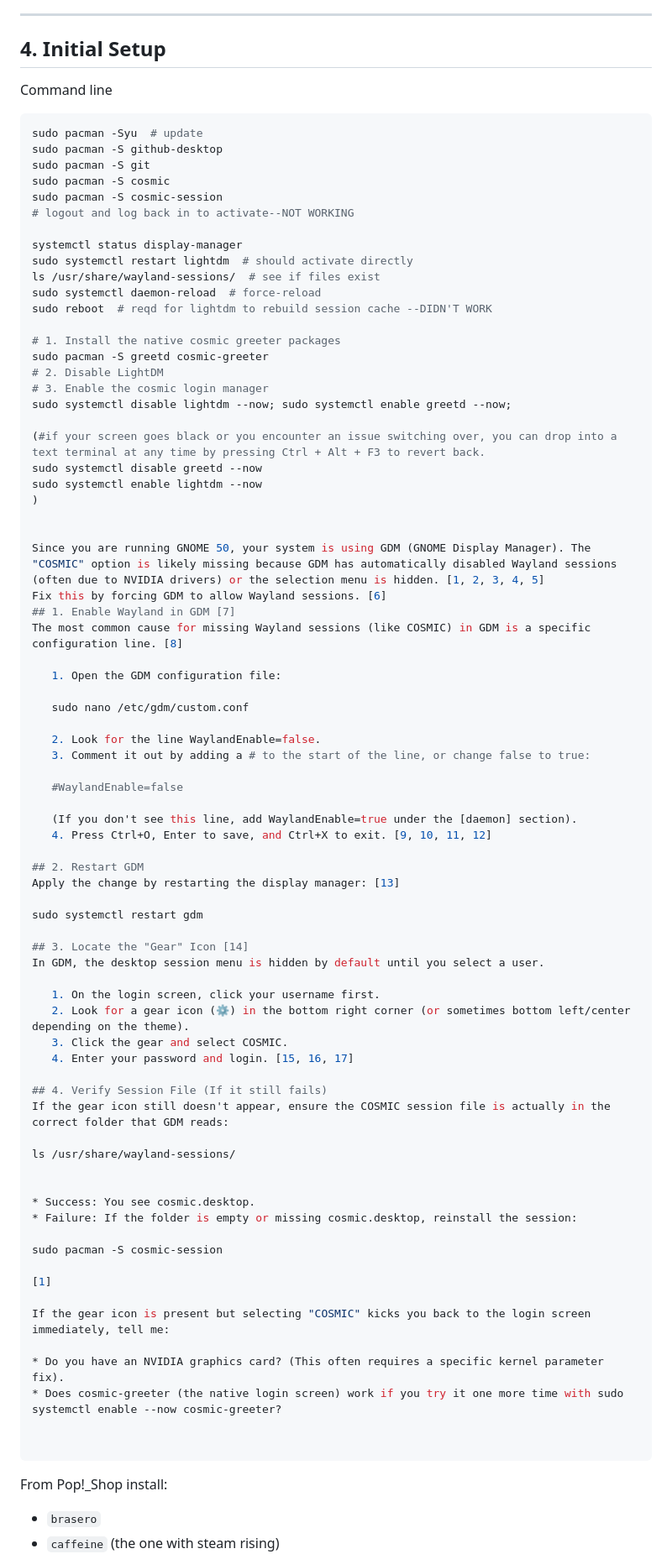
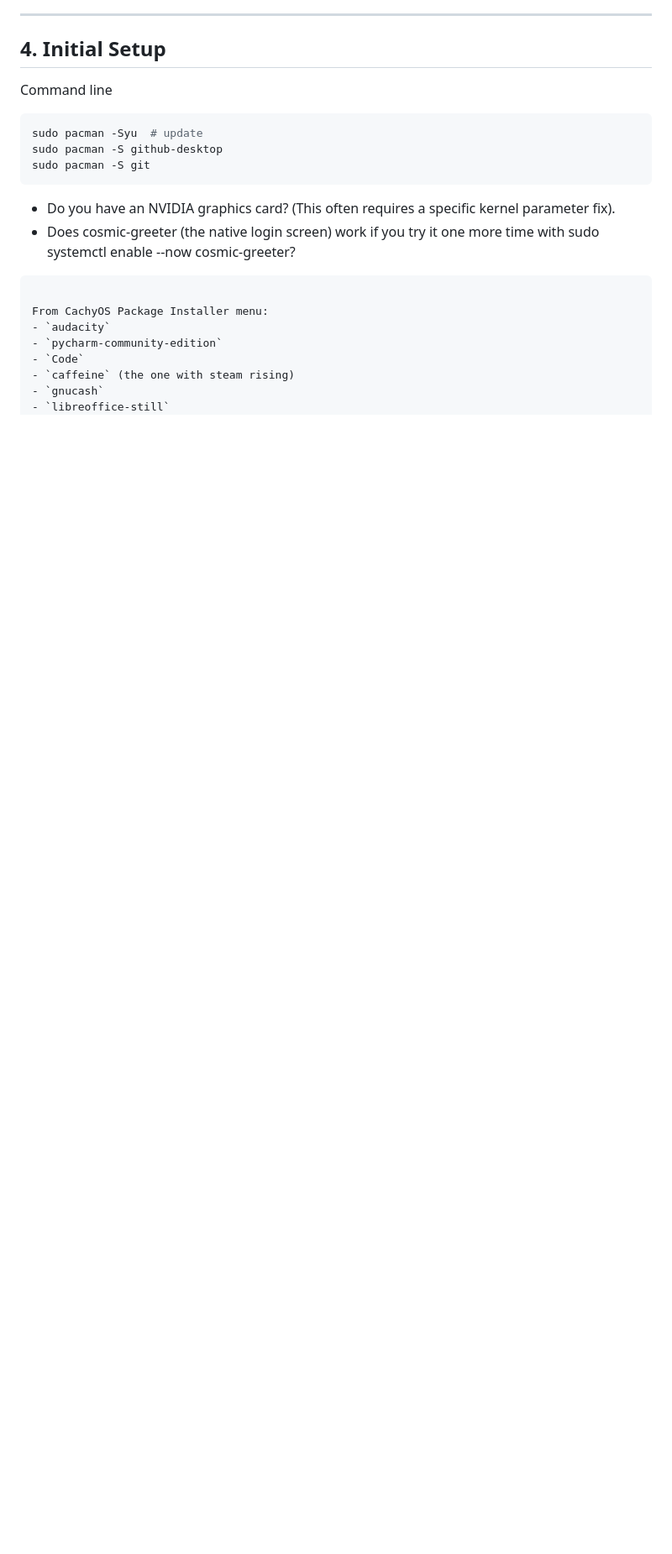
Before and after one commit to davegutz/myComputer, a Markdown page: INSTALL_260628_CachyOS_Dual_Boot.md, the part around one of its changes. Shown at 84% size. Drawn GitHub-style; blank space fills up the shorter version.

````diff
--- a/INSTALL_260628_CachyOS_Dual_Boot.md
+++ b/INSTALL_260628_CachyOS_Dual_Boot.md
@@ -117,72 +105,7 @@ Command line
 sudo pacman -Syu  # update
 sudo pacman -S github-desktop
 sudo pacman -S git
-sudo pacman -S cosmic
-sudo pacman -S cosmic-session
-# logout and log back in to activate--NOT WORKING
-
-systemctl status display-manager
-sudo systemctl restart lightdm  # should activate directly
-ls /usr/share/wayland-sessions/  # see if files exist
-sudo systemctl daemon-reload  # force-reload
-sudo reboot  # reqd for lightdm to rebuild session cache --DIDN'T WORK
-
-# 1. Install the native cosmic greeter packages
-sudo pacman -S greetd cosmic-greeter
-# 2. Disable LightDM
-# 3. Enable the cosmic login manager
-sudo systemctl disable lightdm --now; sudo systemctl enable greetd --now;
-
-(#if your screen goes black or you encounter an issue switching over, you can drop into a text terminal at any time by pressing Ctrl + Alt + F3 to revert back.
-sudo systemctl disable greetd --now
-sudo systemctl enable lightdm --now
-)
-
-
-Since you are running GNOME 50, your system is using GDM (GNOME Display Manager). The "COSMIC" option is likely missing because GDM has automatically disabled Wayland sessions (often due to NVIDIA drivers) or the selection menu is hidden. [1, 2, 3, 4, 5]
-Fix this by forcing GDM to allow Wayland sessions. [6]
-## 1. Enable Wayland in GDM [7]
-The most common cause for missing Wayland sessions (like COSMIC) in GDM is a specific configuration line. [8]
-
-   1. Open the GDM configuration file:
-
-   sudo nano /etc/gdm/custom.conf
-
-   2. Look for the line WaylandEnable=false.
-   3. Comment it out by adding a # to the start of the line, or change false to true:
-
-   #WaylandEnable=false
-
-   (If you don't see this line, add WaylandEnable=true under the [daemon] section).
-   4. Press Ctrl+O, Enter to save, and Ctrl+X to exit. [9, 10, 11, 12]
-
-## 2. Restart GDM
-Apply the change by restarting the display manager: [13]
-
-sudo systemctl restart gdm
-
-## 3. Locate the "Gear" Icon [14]
-In GDM, the desktop session menu is hidden by default until you select a user.
-
-   1. On the login screen, click your username first.
-   2. Look for a gear icon (⚙️) in the bottom right corner (or sometimes bottom left/center depending on the theme).
-   3. Click the gear and select COSMIC.
-   4. Enter your password and login. [15, 16, 17]
-
-## 4. Verify Session File (If it still fails)
-If the gear icon still doesn't appear, ensure the COSMIC session file is actually in the correct folder that GDM reads:
-
-ls /usr/share/wayland-sessions/
-
-
-* Success: You see cosmic.desktop.
-* Failure: If the folder is empty or missing cosmic.desktop, reinstall the session:
-
-sudo pacman -S cosmic-session
-
-[1]
-
-If the gear icon is present but selecting "COSMIC" kicks you back to the login screen immediately, tell me:
+```
 
 * Do you have an NVIDIA graphics card? (This often requires a specific kernel parameter fix).
 * Does cosmic-greeter (the native login screen) work if you try it one more time with sudo systemctl enable --now cosmic-greeter?
@@ -190,7 +113,11 @@ If the gear icon is present but selecting "COSMIC" kicks you back to the login s
 
 ```
 
-From Pop!_Shop install:
-- `brasero`
+From CachyOS Package Installer menu:
+- `audacity`
+- `pycharm-community-edition`
+- `Code`
 - `caffeine` (the one with steam rising)
+- `gnucash`
+- `libreoffice-still`
 - `vlc` (open and turn off hardware acceleration)
````
Also changed, not shown: other parts of INSTALL_260628_CachyOS_Dual_Boot.md (+14 -15 lines).
